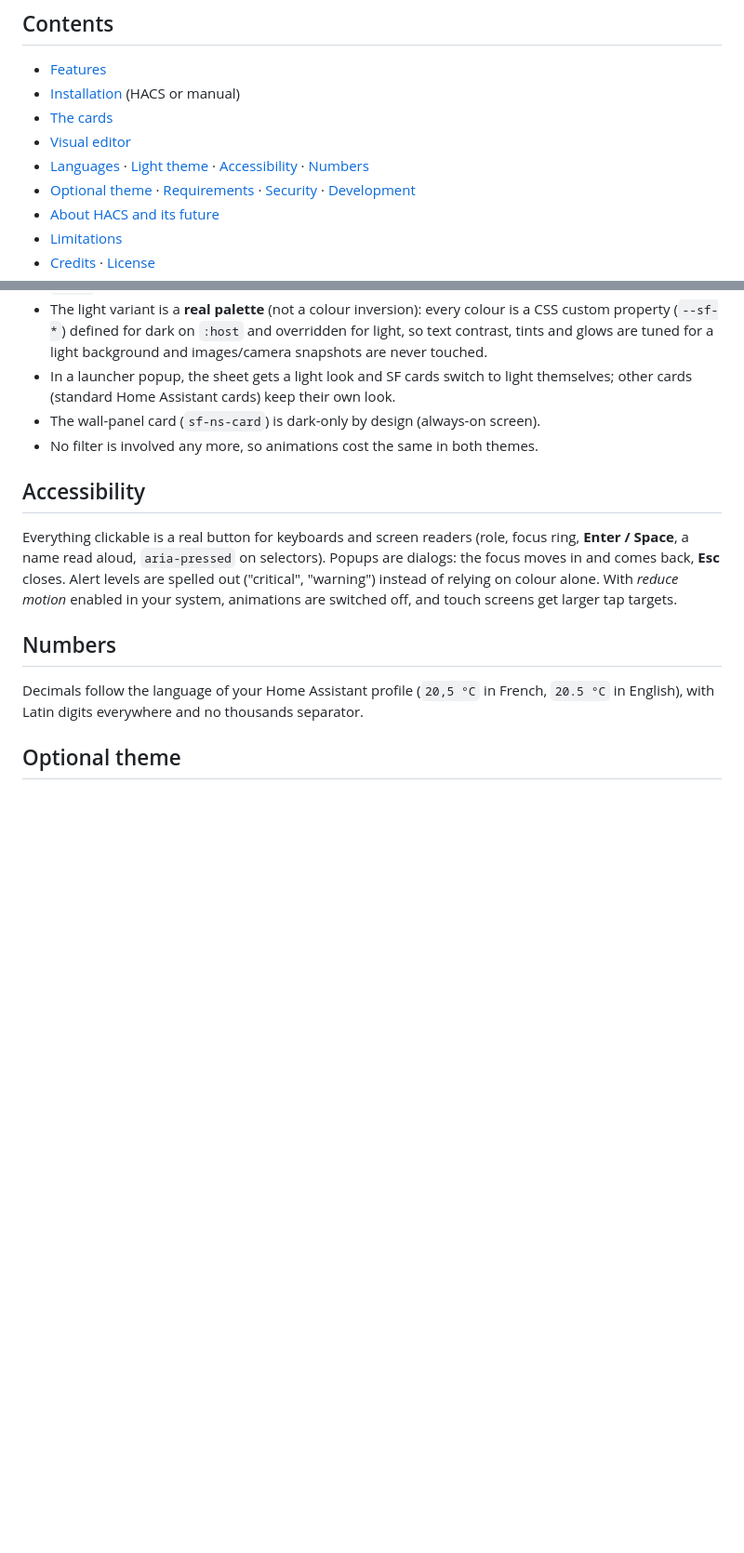
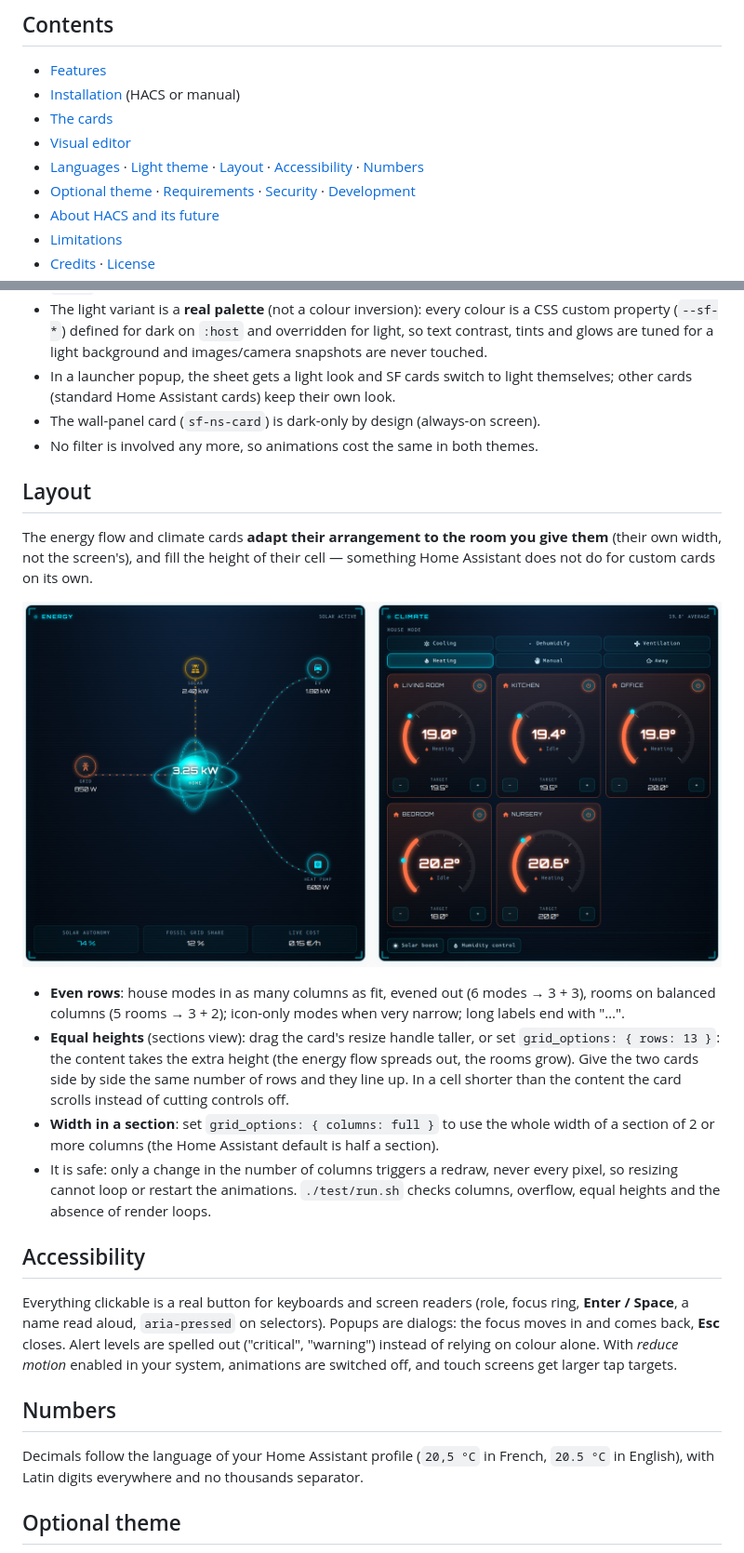
Before and after one commit to khrom06/SF-Cards, a Markdown page: README.md, 2 parts joined by grey strips. Shown at 93% size. Drawn GitHub-style; pictures changed too: assets/layout.png (added); blank space fills up the shorter version.

```diff
--- a/README.md
+++ b/README.md
@@ -34,7 +34,7 @@
 - [Installation](#installation) (HACS or manual)
 - [The cards](#the-cards)
 - [Visual editor](#visual-editor)
-- [Languages](#languages) · [Light theme](#light-theme) · [Accessibility](#accessibility) · [Numbers](#numbers)
+- [Languages](#languages) · [Light theme](#light-theme) · [Layout](#layout) · [Accessibility](#accessibility) · [Numbers](#numbers)
 - [Optional theme](#optional-theme) · [Requirements](#requirements) · [Security](#security) · [Development](#development)
 - [About HACS and its future](#about-hacs-and-its-future)
 - [Limitations](#limitations)
@@ -658,6 +658,17 @@ theme: light                  # dark (default) | light | auto
 - The wall-panel card (`sf-ns-card`) is dark-only by design (always-on screen).
 - No filter is involved any more, so animations cost the same in both themes.
 
+## Layout
+
+The energy flow and climate cards **adapt their arrangement to the room you give them** (their own width, not the screen's), and fill the height of their cell — something Home Assistant does not do for custom cards on its own.
+
+<p align="center"><img src="assets/layout.png" alt="Energy flow and climate cards side by side, same height, in a Home Assistant sections view" width="820"></p>
+
+- **Even rows**: house modes in as many columns as fit, evened out (6 modes → 3 + 3), rooms on balanced columns (5 rooms → 3 + 2); icon-only modes when very narrow; long labels end with "…".
+- **Equal heights** (sections view): drag the card's resize handle taller, or set `grid_options: { rows: 13 }`: the content takes the extra height (the energy flow spreads out, the rooms grow). Give the two cards side by side the same number of rows and they line up. In a cell shorter than the content the card scrolls instead of cutting controls off.
+- **Width in a section**: set `grid_options: { columns: full }` to use the whole width of a section of 2 or more columns (the Home Assistant default is half a section).
+- It is safe: only a change in the number of columns triggers a redraw, never every pixel, so resizing cannot loop or restart the animations. `./test/run.sh` checks columns, overflow, equal heights and the absence of render loops.
+
 ## Accessibility
 
 Everything clickable is a real button for keyboards and screen readers (role, focus ring, **Enter / Space**, a name read aloud, `aria-pressed` on selectors). Popups are dialogs: the focus moves in and comes back, **Esc** closes. Alert levels are spelled out ("critical", "warning") instead of relying on colour alone. With *reduce motion* enabled in your system, animations are switched off, and touch screens get larger tap targets.
```
Also changed, not shown: CHANGELOG.md (+9 -0 lines), 13 other files.
